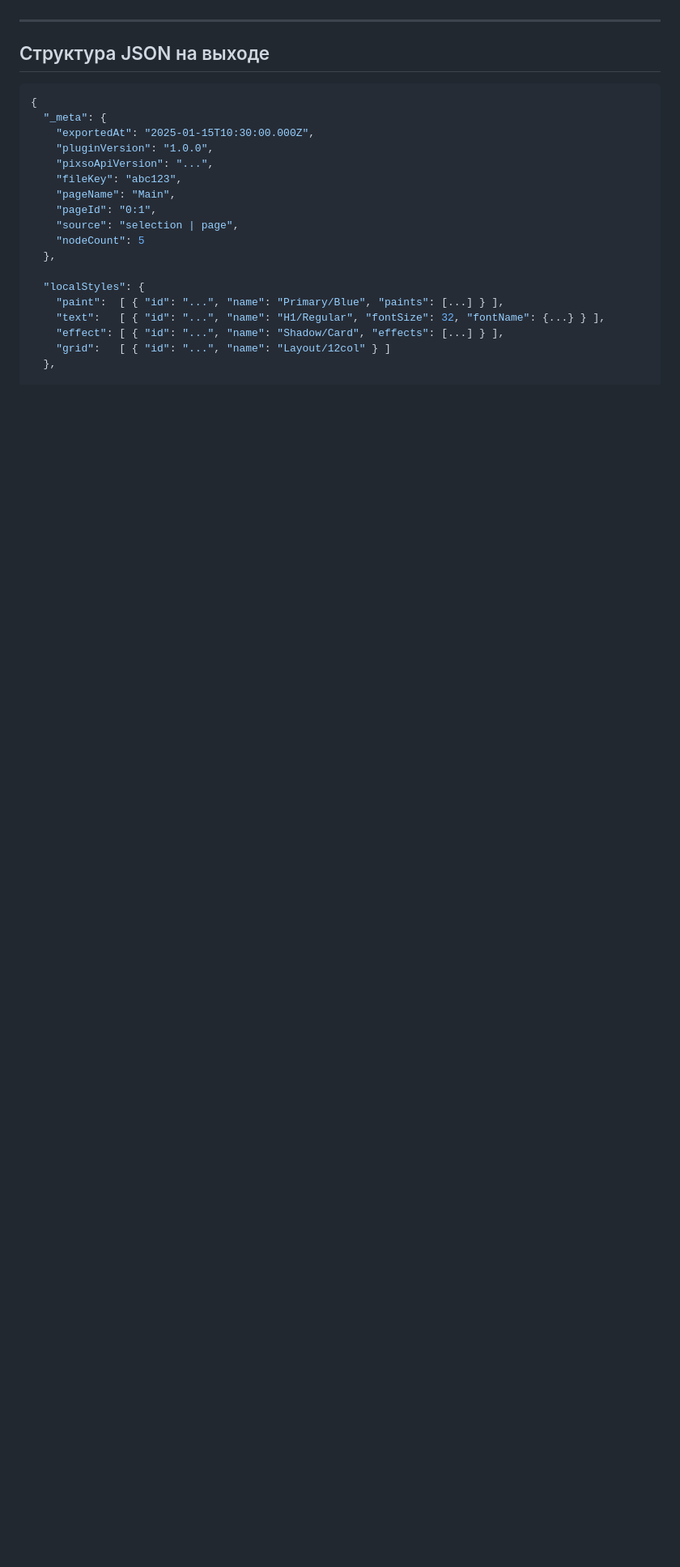
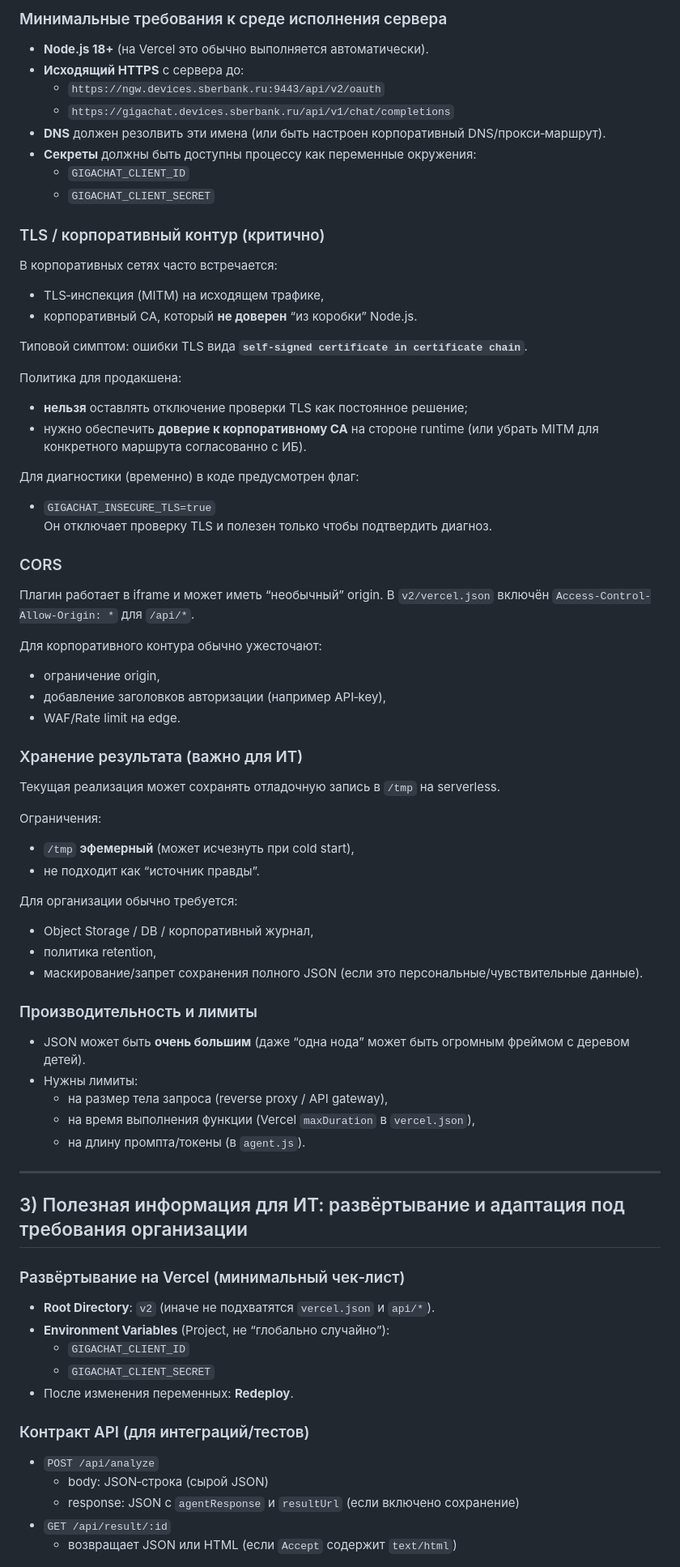
Before and after one commit to Largriz/pixso-design-inspector, a Markdown page: README.md, the part around one of its changes. Shown at 81% size. Rendered like a GitHub page; blank space fills up the shorter version.

Commit message:
IT documentation for deployment and architecture
Rewrite README to focus on how the tool works, architecture/requirements, and corporate IT adaptation notes.

````diff
--- a/README.md
+++ b/README.md
@@ -41,25 +72,70 @@ pixso-plugin/
+### Минимальные требования к среде исполнения сервера
+- **Node.js 18+** (на Vercel это обычно выполняется автоматически).
+- **Исходящий HTTPS** с сервера до:
+  - `https://ngw.devices.sberbank.ru:9443/api/v2/oauth`
+  - `https://gigachat.devices.sberbank.ru/api/v1/chat/completions`
+- **DNS** должен резолвить эти имена (или быть настроен корпоративный DNS/прокси‑маршрут).
+- **Секреты** должны быть доступны процессу как переменные окружения:
+  - `GIGACHAT_CLIENT_ID`
+  - `GIGACHAT_CLIENT_SECRET`
+
+### TLS / корпоративный контур (критично)
+В корпоративных сетях часто встречается:
+- TLS‑инспекция (MITM) на исходящем трафике,
+- корпоративный CA, который **не доверен** “из коробки” Node.js.
+
+Типовой симптом: ошибки TLS вида **`self-signed certificate in certificate chain`**.
+
+Политика для продакшена:
+- **нельзя** оставлять отключение проверки TLS как постоянное решение;
+- нужно обеспечить **доверие к корпоративному CA** на стороне runtime (или убрать MITM для конкретного маршрута согласованно с ИБ).
+
+Для диагностики (временно) в коде предусмотрен флаг:
+- `GIGACHAT_INSECURE_TLS=true`
+Он отключает проверку TLS и полезен только чтобы подтвердить диагноз.
+
+### CORS
+Плагин работает в iframe и может иметь “необычный” origin. В `v2/vercel.json` включён `Access-Control-Allow-Origin: *` для `/api/*`.
+
+Для корпоративного контура обычно ужесточают:
+- ограничение origin,
+- добавление заголовков авторизации (например API‑key),
+- WAF/Rate limit на edge.
+
+### Хранение результата (важно для ИТ)
+Текущая реализация может сохранять отладочную запись в `/tmp` на serverless.
+
+Ограничения:
+- `/tmp` **эфемерный** (может исчезнуть при cold start),
+- не подходит как “источник правды”.
+
+Для организации обычно требуется:
+- Object Storage / DB / корпоративный журнал,
+- политика retention,
+- маскирование/запрет сохранения полного JSON (если это персональные/чувствительные данные).
+
+### Производительность и лимиты
+- JSON может быть **очень большим** (даже “одна нода” может быть огромным фреймом с деревом детей).
+- Нужны лимиты:
+  - на размер тела запроса (reverse proxy / API gateway),
+  - на время выполнения функции (Vercel `maxDuration` в `vercel.json`),
+  - на длину промпта/токены (в `agent.js`).
 
 ---
 
-## Структура JSON на выходе
+## 3) Полезная информация для ИТ: развёртывание и адаптация под требования организации
 
-```json
-{
-  "_meta": {
-    "exportedAt": "2025-01-15T10:30:00.000Z",
-    "pluginVersion": "1.0.0",
-    "pixsoApiVersion": "...",
-    "fileKey": "abc123",
-    "pageName": "Main",
-    "pageId": "0:1",
-    "source": "selection | page",
-    "nodeCount": 5
-  },
+### Развёртывание на Vercel (минимальный чек‑лист)
+- **Root Directory**: `v2` (иначе не подхватятся `vercel.json` и `api/*`).
+- **Environment Variables** (Project, не “глобально случайно”):
+  - `GIGACHAT_CLIENT_ID`
+  - `GIGACHAT_CLIENT_SECRET`
+- После изменения переменных: **Redeploy**.
 
-  "localStyles": {
-    "paint":  [ { "id": "...", "name": "Primary/Blue", "paints": [...] } ],
-    "text":   [ { "id": "...", "name": "H1/Regular", "fontSize": 32, "fontName": {...} } ],
-    "effect": [ { "id": "...", "name": "Shadow/Card", "effects": [...] } ],
-    "grid":   [ { "id": "...", "name": "Layout/12col" } ]
-  },
+### Контракт API (для интеграций/тестов)
+- `POST /api/analyze`
+  - body: JSON‑строка (сырой JSON)
+  - response: JSON с `agentResponse` и `resultUrl` (если включено сохранение)
+- `GET /api/result/:id`
+  - возвращает JSON или HTML (если `Accept` содержит `text/html`)
 
````
Also changed, not shown: other parts of README.md (+76 -173 lines).
